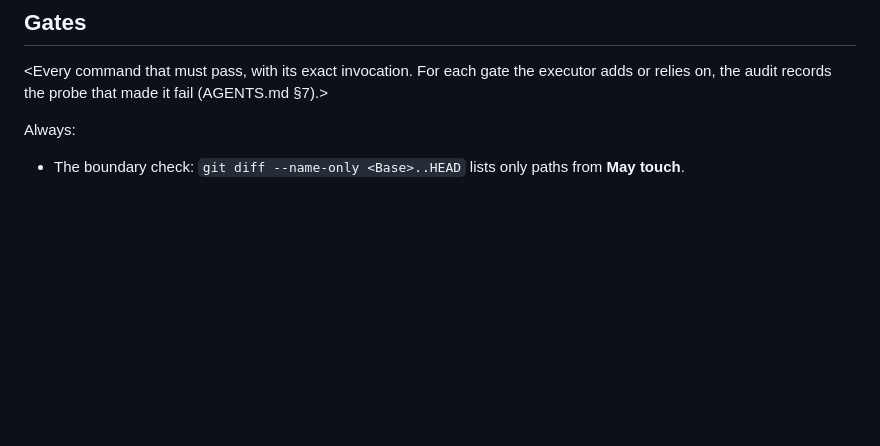
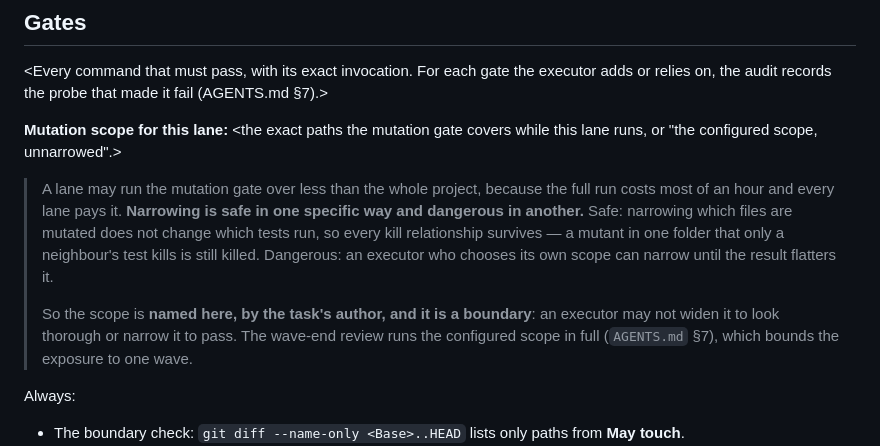
Before and after one commit to paulo-raoni/git-graphical-standalone, a Markdown page: TASK_TEMPLATE.md, the part around the change. GitHub-like rendering; blank space fills up the shorter version.

Commit message:
docs(task): make the mutation scope a named boundary
The full gate set now takes fifty-five minutes, fifty-three of them
mutation, and every lane pays it. The escape that used to hide the cost
was incremental mode, which the repaired gate correctly refuses.

Narrowing which files are mutated is safe in a way worth stating:
it does not change which tests run, so every kill relationship
survives, and a mutant killed only by a neighbouring folder's test is
still killed. A parse lane drops to about twenty-three minutes and a
layout lane to about ten.

What is not safe is an executor choosing its own scope, because a
scope chosen after the result can be narrowed until it flatters. So the
scope is named in the task file by its author and treated as a
boundary, neither widened to look thorough nor narrowed to pass. The
wave-end review runs the configured scope in full, which bounds the
exposure to a single wave.

This is the answer to a review finding that was handed back to the
orchestrator as a convention rather than a fix lane. It goes in the
template rather than in a habit, because a habit is what the next
person does not inherit.

```diff
--- a/TASK_TEMPLATE.md
+++ b/TASK_TEMPLATE.md
@@ -65,6 +65,19 @@ wave.>
 <Every command that must pass, with its exact invocation. For each gate the executor adds or relies on, the
 audit records the probe that made it fail (AGENTS.md §7).>
 
+**Mutation scope for this lane:** <the exact paths the mutation gate covers while this lane runs, or "the
+configured scope, unnarrowed".>
+
+> A lane may run the mutation gate over less than the whole project, because the full run costs most of an
+> hour and every lane pays it. **Narrowing is safe in one specific way and dangerous in another.** Safe:
+> narrowing which files are mutated does not change which tests run, so every kill relationship survives — a
+> mutant in one folder that only a neighbour's test kills is still killed. Dangerous: an executor who chooses
+> its own scope can narrow until the result flatters it.
+>
+> So the scope is **named here, by the task's author, and it is a boundary**: an executor may not widen it to
+> look thorough or narrow it to pass. The wave-end review runs the configured scope in full (`AGENTS.md` §7),
+> which bounds the exposure to one wave.
+
 Always:
 
 - The boundary check: `git diff --name-only <Base>..HEAD` lists only paths from **May touch**.
```
